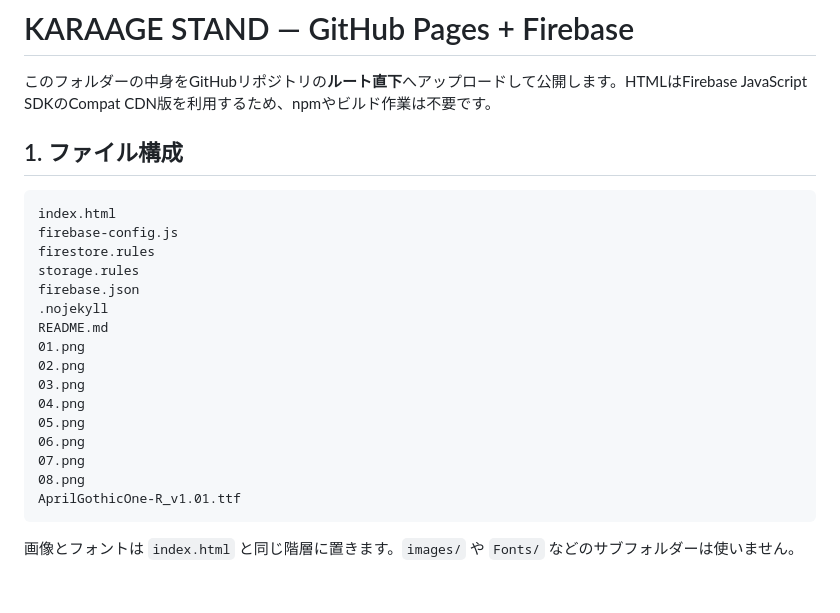
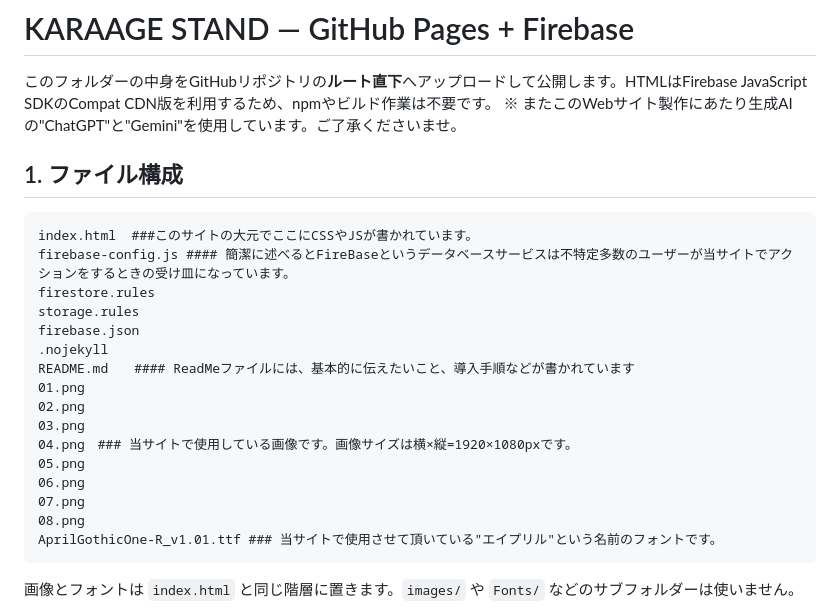
Before and after one commit to Frgl1706/The_Last_KaraAge, a Markdown page: README.md, the part around the change. Rendered like a GitHub page; blank space fills up the shorter version.

````diff
--- a/README.md
+++ b/README.md
@@ -1,26 +1,27 @@
 # KARAAGE STAND — GitHub Pages + Firebase
 
 このフォルダーの中身をGitHubリポジトリの**ルート直下**へアップロードして公開します。HTMLはFirebase JavaScript SDKのCompat CDN版を利用するため、npmやビルド作業は不要です。
+※ またこのWebサイト製作にあたり生成AIの"ChatGPT"と"Gemini"を使用しています。ご了承くださいませ。
 
 ## 1. ファイル構成
 
 ```text
-index.html
-firebase-config.js
+index.html  ###このサイトの大元でここにCSSやJSが書かれています。
+firebase-config.js #### 簡潔に述べるとFireBaseというデータベースサービスは不特定多数のユーザーが当サイトでアクションをするときの受け皿になっています。
 firestore.rules
 storage.rules
 firebase.json
 .nojekyll
-README.md
+README.md　　#### ReadMeファイルには、基本的に伝えたいこと、導入手順などが書かれています
 01.png
 02.png
 03.png
-04.png
+04.png　### 当サイトで使用している画像です。画像サイズは横×縦=1920×1080pxです。
 05.png
 06.png
 07.png
 08.png
-AprilGothicOne-R_v1.01.ttf
+AprilGothicOne-R_v1.01.ttf ### 当サイトで使用させて頂いている"エイプリル"という名前のフォントです。
 ```
 
 画像とフォントは `index.html` と同じ階層に置きます。`images/` や `Fonts/` などのサブフォルダーは使いません。
````
